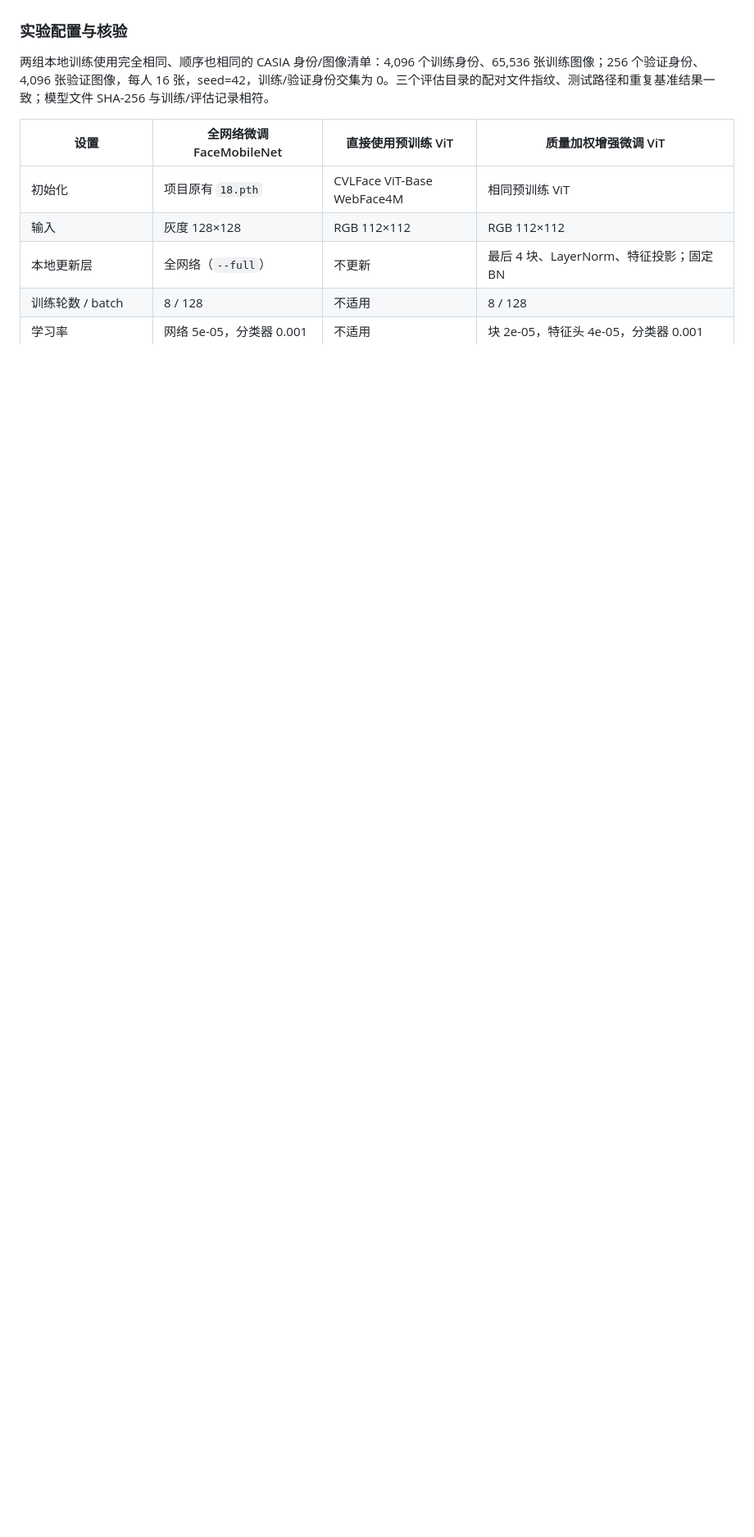
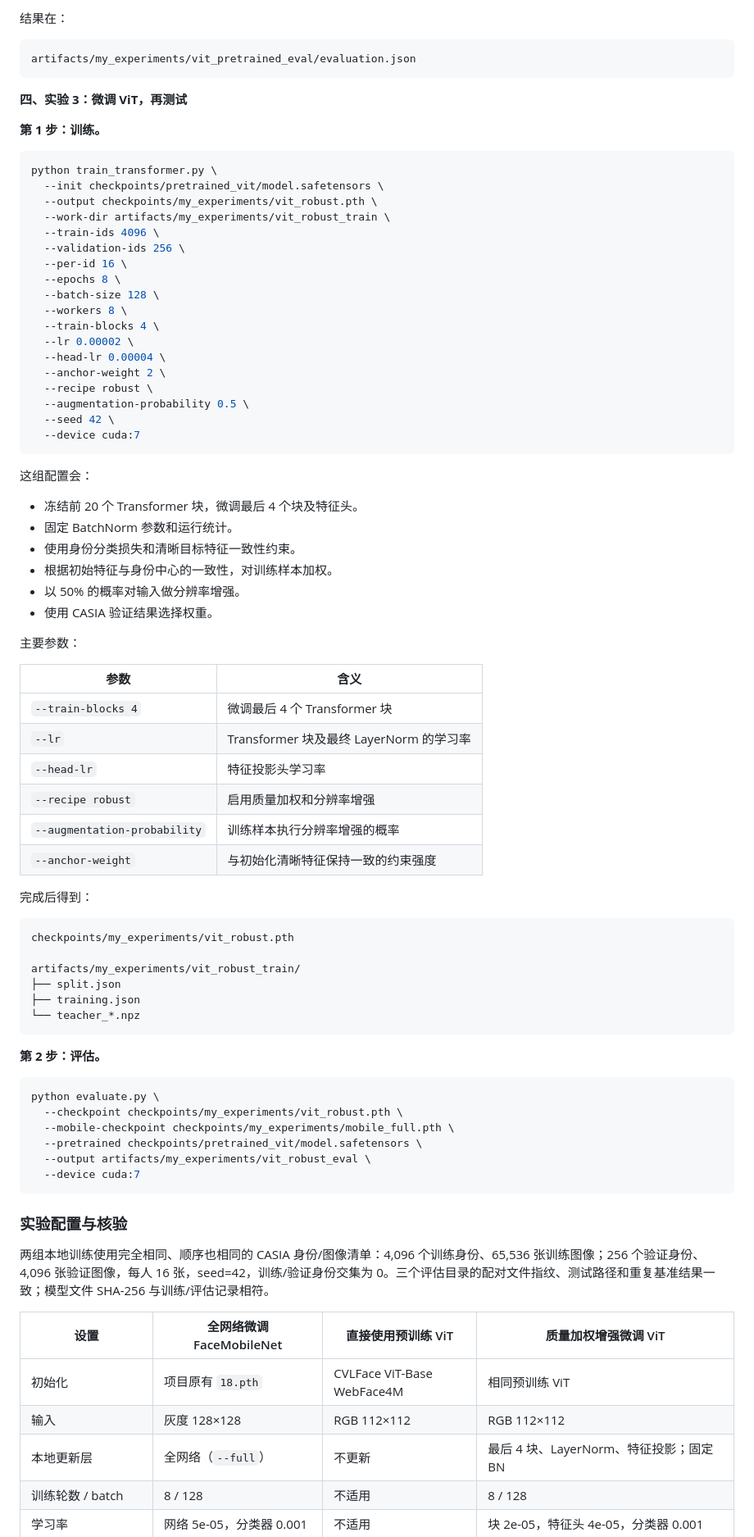
Before and after one commit to andorifelse/FaceVerification, a Markdown page: report.md, the part around one of its changes. Shown at 82% size. GitHub-like rendering; blank space fills up the shorter version.

````diff
--- a/report.md
+++ b/report.md
@@ -179,3 +301,77 @@ python scripts/run_refinement.py --device cuda:7
+结果在：
+
+```text
+artifacts/my_experiments/vit_pretrained_eval/evaluation.json
+```
+
+
+**四、实验 3：微调 ViT，再测试**
+
+
+**第 1 步：训练。**
+
+```bash
+python train_transformer.py \
+  --init checkpoints/pretrained_vit/model.safetensors \
+  --output checkpoints/my_experiments/vit_robust.pth \
+  --work-dir artifacts/my_experiments/vit_robust_train \
+  --train-ids 4096 \
+  --validation-ids 256 \
+  --per-id 16 \
+  --epochs 8 \
+  --batch-size 128 \
+  --workers 8 \
+  --train-blocks 4 \
+  --lr 0.00002 \
+  --head-lr 0.00004 \
+  --anchor-weight 2 \
+  --recipe robust \
+  --augmentation-probability 0.5 \
+  --seed 42 \
+  --device cuda:7
+```
+
+这组配置会：
+
+- 冻结前 20 个 Transformer 块，微调最后 4 个块及特征头。
+- 固定 BatchNorm 参数和运行统计。
+- 使用身份分类损失和清晰目标特征一致性约束。
+- 根据初始特征与身份中心的一致性，对训练样本加权。
+- 以 50% 的概率对输入做分辨率增强。
+- 使用 CASIA 验证结果选择权重。
+
+主要参数：
+
+| 参数 | 含义 |
+|---|---|
+| `--train-blocks 4` | 微调最后 4 个 Transformer 块 |
+| `--lr` | Transformer 块及最终 LayerNorm 的学习率 |
+| `--head-lr` | 特征投影头学习率 |
+| `--recipe robust` | 启用质量加权和分辨率增强 |
+| `--augmentation-probability` | 训练样本执行分辨率增强的概率 |
+| `--anchor-weight` | 与初始化清晰特征保持一致的约束强度 |
+
+完成后得到：
+
+```text
+checkpoints/my_experiments/vit_robust.pth
+
+artifacts/my_experiments/vit_robust_train/
+├── split.json
+├── training.json
+└── teacher_*.npz
+```
+
+**第 2 步：评估。**
+
+```bash
+python evaluate.py \
+  --checkpoint checkpoints/my_experiments/vit_robust.pth \
+  --mobile-checkpoint checkpoints/my_experiments/mobile_full.pth \
+  --pretrained checkpoints/pretrained_vit/model.safetensors \
+  --output artifacts/my_experiments/vit_robust_eval \
+  --device cuda:7
+```
 
 ### 实验配置与核验
 
````
Also changed, not shown: other parts of report.md (+160 -56 lines).
